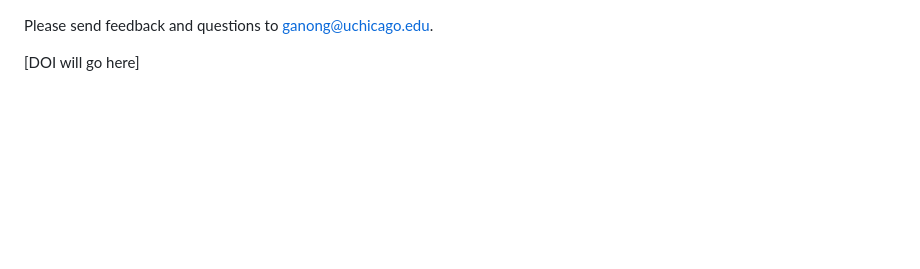
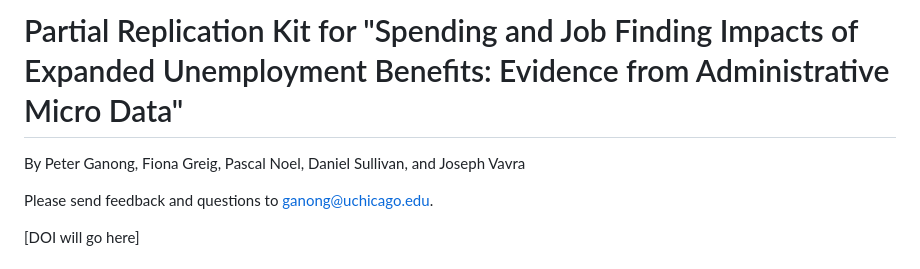
Before and after one commit to ganong-noel/pandemic_ui_public, a Markdown page: README.md, the part around the change. Drawn GitHub-style; blank space fills up the shorter version.

Commit message:
Add header

```diff
--- a/README.md
+++ b/README.md
@@ -1,3 +1,6 @@
+# Partial Replication Kit for "Spending and Job Finding Impacts of Expanded Unemployment Benefits: Evidence from Administrative Micro Data"
+
+By Peter Ganong, Fiona Greig, Pascal Noel, Daniel Sullivan, and Joseph Vavra
 
 Please send feedback and questions to ganong@uchicago.edu.
 
```
